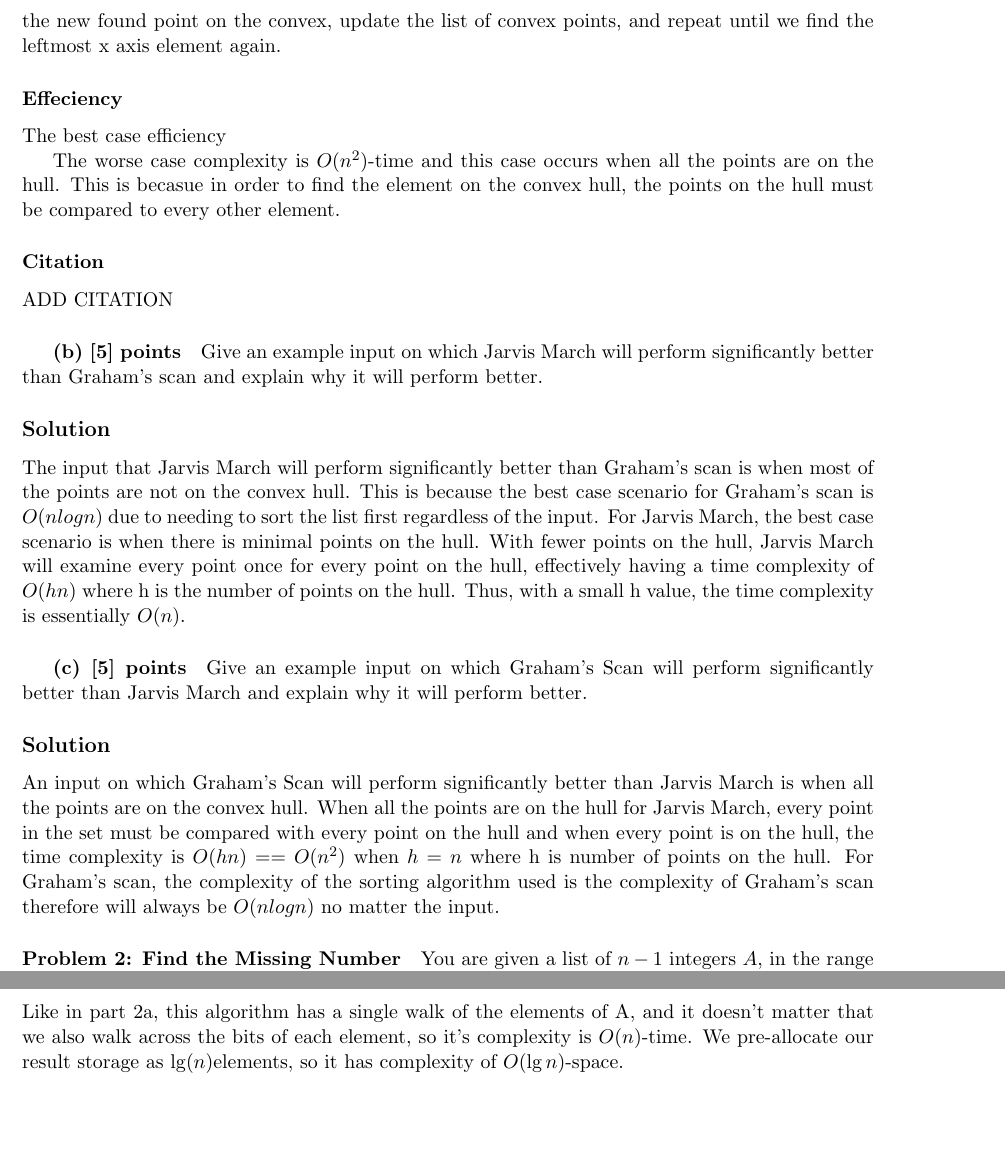
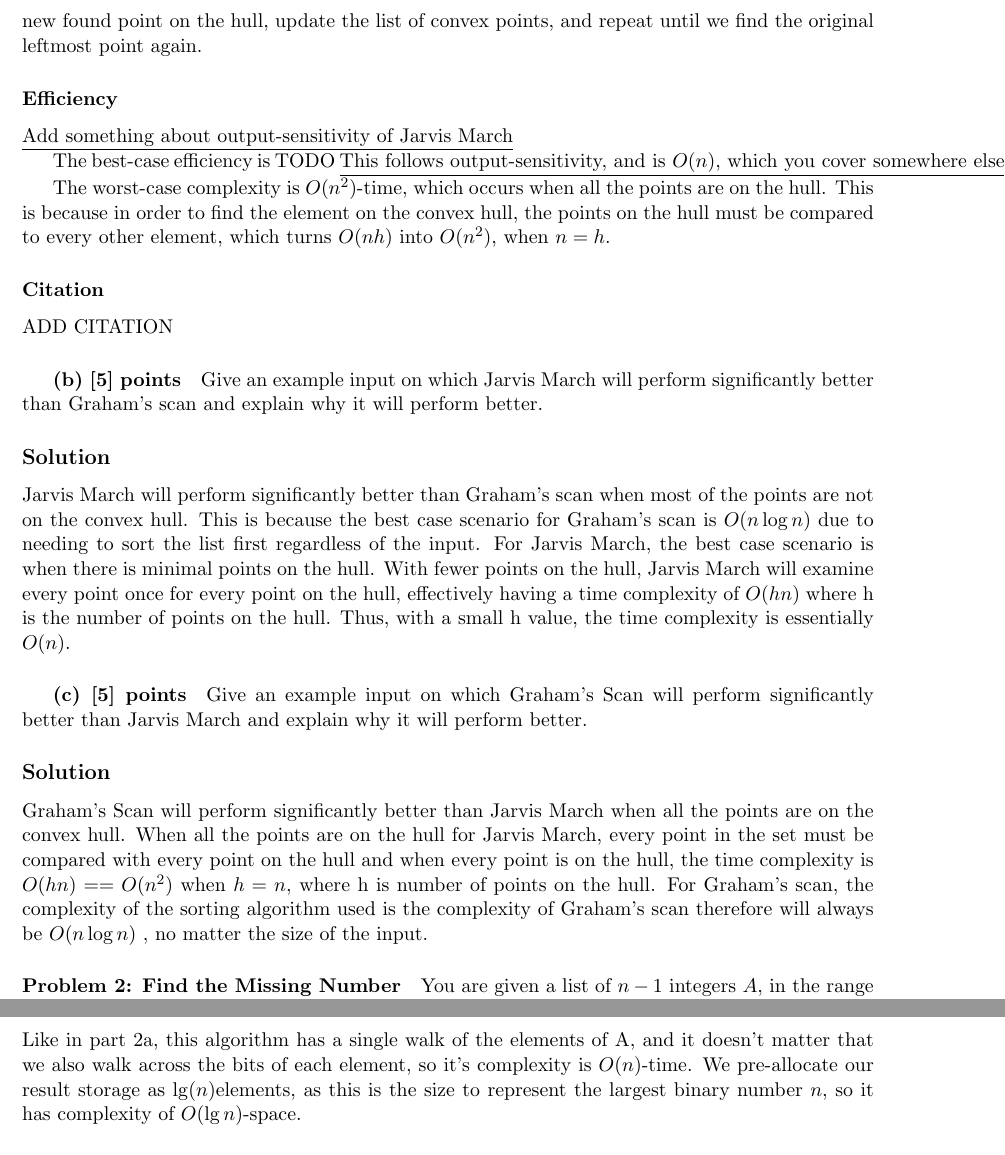
Before and after one commit to pigsinablanket/cs584-hw, a LaTeX problem sheet (hw2/asgmt2.tex, which reads hw2/solutions/hw1a.tex, hw2/solutions/hw1b.tex, hw2/solutions/hw1c.tex): two parts of pages 2 and 4 of 4 before the commit and two parts of pages 2 and 4 of 5 after it, joined at a grey line, cut so that both start at the same text, the shorter picture padded with empty space. Compiled offline with pdfLaTeX.

Commit message:
Random fixes to typos/math syntax

```diff
--- a/hw2/solutions/hw1a.tex
+++ b/hw2/solutions/hw1a.tex
@@ -21,13 +21,15 @@
 \end{verbatim}
 
 \subsubsection*{Description}
-The Jarvis March algorithm works by first finding the element with the minimum x coordinate since it is guarenteed to be on the convex hull. In an infinite loop, we select a random point, q, trying to find the next point on the convex hull. Then, iterate over the set of points, comparing the random point selected(q), the previous point that was found on the convex hull(p) and every other point within the set of points. During each iteration, update q is the most clockwise point. This will set q to the next greatest clockwise point from any other point in the set. We set p to the new found point on the convex, update the list of convex points, and repeat until we find the leftmost x axis element again.
+The Jarvis March algorithm works by first finding the element with the minimum x coordinate, since it is guarenteed to be on the convex hull. In an infinite loop, we select a random point, q, trying to find the next point on the convex hull. Then, iterate over the set of points, comparing the random point selected (q), the previous point that was found on the convex hull (p) and every other point within the set of points. During each iteration, update q is the most clockwise point. This will set q to the next greatest clockwise point from any other point in the set. We set p to the new found point on the hull, update the list of convex points, and repeat until we find the original leftmost point again.
 
-\subsubsection*{Effeciency}
+\subsubsection*{Efficiency}
 
-The best case efficiency
+\underline{Add something about output-sensitivity of Jarvis March}
 
-The worse case complexity is $O(n^2)$-time and this case occurs when all the points are on the hull. This is becasue in order to find the element on the convex hull, the points on the hull must be compared to every other element.
+The best-case efficiency is TODO \underline{This follows output-sensitivity, and is $O(n)$, which you cover somewhere else}
+
+The worst-case complexity is $O(n^2)$-time, which occurs when all the points are on the hull. This is because in order to find the element on the convex hull, the points on the hull must be compared to every other element, which turns $O(nh)$ into $O(n^{2})$, when $n = h$.
 
 \subsubsection*{Citation}
 
--- a/hw2/solutions/hw1b.tex
+++ b/hw2/solutions/hw1b.tex
@@ -1,3 +1,3 @@
 \subsection*{Solution}
 
-The input that Jarvis March will perform significantly better than Graham's scan is when most of the points are not on the convex hull. This is because the best case scenario for Graham's scan is $O(nlog n)$ due to needing to sort the list first regardless of the input. For Jarvis March, the best case scenario is when there is minimal points on the hull. With fewer points on the hull, Jarvis March will examine every point once for every point on the hull, effectively having a time complexity of $O(hn)$ where h is the number of points on the hull. Thus, with a small h value, the time complexity is essentially $O(n)$.
+Jarvis March will perform significantly better than Graham's scan when most of the points are not on the convex hull. This is because the best case scenario for Graham's scan is $O(n \log n)$ due to needing to sort the list first regardless of the input. For Jarvis March, the best case scenario is when there is minimal points on the hull. With fewer points on the hull, Jarvis March will examine every point once for every point on the hull, effectively having a time complexity of $O(hn)$ where h is the number of points on the hull. Thus, with a small h value, the time complexity is essentially $O(n)$.
--- a/hw2/solutions/hw1c.tex
+++ b/hw2/solutions/hw1c.tex
@@ -1,2 +1,2 @@
 \subsection*{Solution}
-An input on which Graham's Scan will perform significantly better than Jarvis March is when all the points are on the convex hull. When all the points are on the hull for Jarvis March, every point in the set must be compared with every point on the hull and when every point is on the hull, the time complexity is $O(hn) == O(n^2)$ when $h=n$ where h is number of points on the hull. For Graham's scan, the complexity of the sorting algorithm used is the complexity of Graham's scan therefore will always be $O(nlog n)$ no matter the input.
+Graham's Scan will perform significantly better than Jarvis March when all the points are on the convex hull. When all the points are on the hull for Jarvis March, every point in the set must be compared with every point on the hull and when every point is on the hull, the time complexity is $O(hn) == O(n^2)$ when $h=n$, where h is number of points on the hull. For Graham's scan, the complexity of the sorting algorithm used is the complexity of Graham's scan therefore will always be $O(n \log n)$ , no matter the size of the input.
--- a/hw2/solutions/hw2b.tex
+++ b/hw2/solutions/hw2b.tex
@@ -30,7 +30,7 @@
 \end{verbatim}
 
 \subsubsection*{Complexity}
-Like in part 2a, this algorithm has a single walk of the elements of A, and it doesn't matter that we also walk across the bits of each element, so it's complexity is $O(n)$-time. We pre-allocate our result storage as $\lg(n) $elements, so it has complexity of $O(\lg n)$-space.
+Like in part 2a, this algorithm has a single walk of the elements of A, and it doesn't matter that we also walk across the bits of each element, so it's complexity is $O(n)$-time. We pre-allocate our result storage as $\lg(n) $elements, as this is the size to represent the largest binary number $n$, so it has complexity of $O(\lg n)$-space.
 
 \subsubsection*{Correctness}
 Because we're assuming that $n=2^{m}$, we can make further guarantees of what a full set of numbers from $1..n$ would look like, represented in binary. We know that any number in that range can be represented in $\lg(n)$ bits, and that \underline{every} bit-pattern should be represented within those $\lg(n)$ bits.
```
Also changed, not shown: hw2/solutions/hw1a.tex (4 more changed lines), hw2/solutions/hw2b.tex (2 more changed lines).
